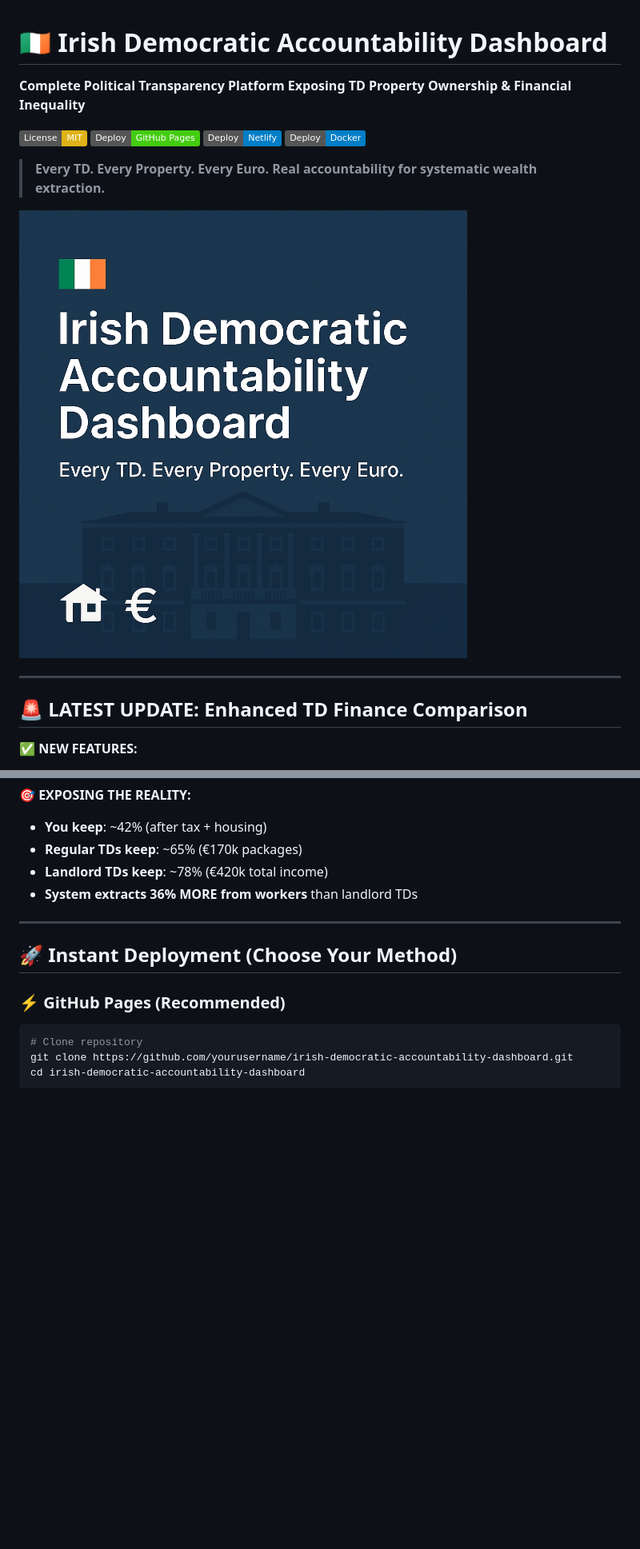
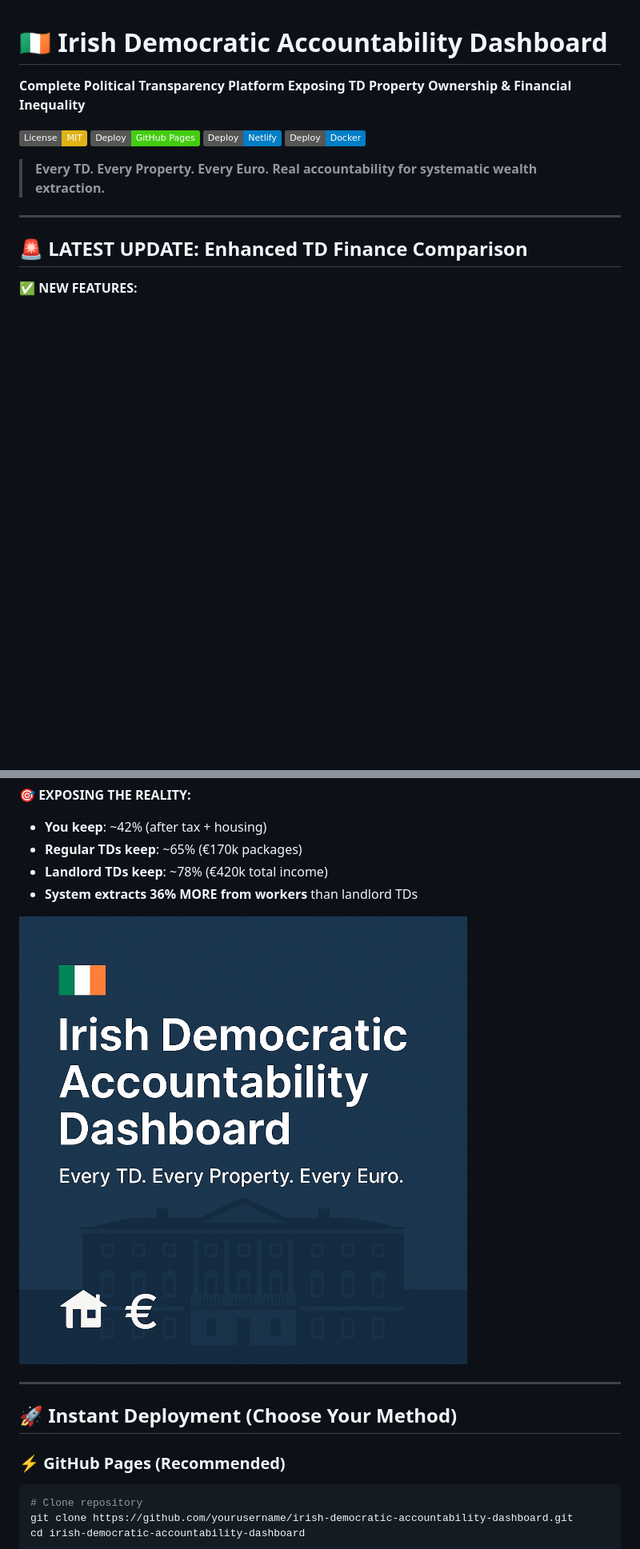
Before and after one commit to c42meitheal-collab/Irish-Democratic-Accountability-Dashboard, a Markdown page: README.md, 2 parts joined by grey strips. Shown at 80% size. Drawn GitHub-style; badges without logos; blank space fills up the shorter version.

Commit message:
Update README.md
Signed-off-by: xbard <c42meitheal@gmail.com>

```diff
--- a/README.md
+++ b/README.md
@@ -9,7 +9,6 @@
 
 > **Every TD. Every Property. Every Euro. Real accountability for systematic wealth extraction.**
 
-![Dashboard](https://github.com/c42meitheal-collab/Irish-Democratic-Accountability-Dashboard/blob/main/Irish%20Democratic%20Accountability%20Dashboard.jpg)
 
 ---
 
@@ -26,6 +25,8 @@
 - **Regular TDs keep**: ~65% (€170k packages)
 - **Landlord TDs keep**: ~78% (€420k total income)
 - **System extracts 36% MORE from workers** than landlord TDs
+
+![Dashboard](https://github.com/c42meitheal-collab/Irish-Democratic-Accountability-Dashboard/blob/main/Irish%20Democratic%20Accountability%20Dashboard.jpg)
 
 ---
 
```
